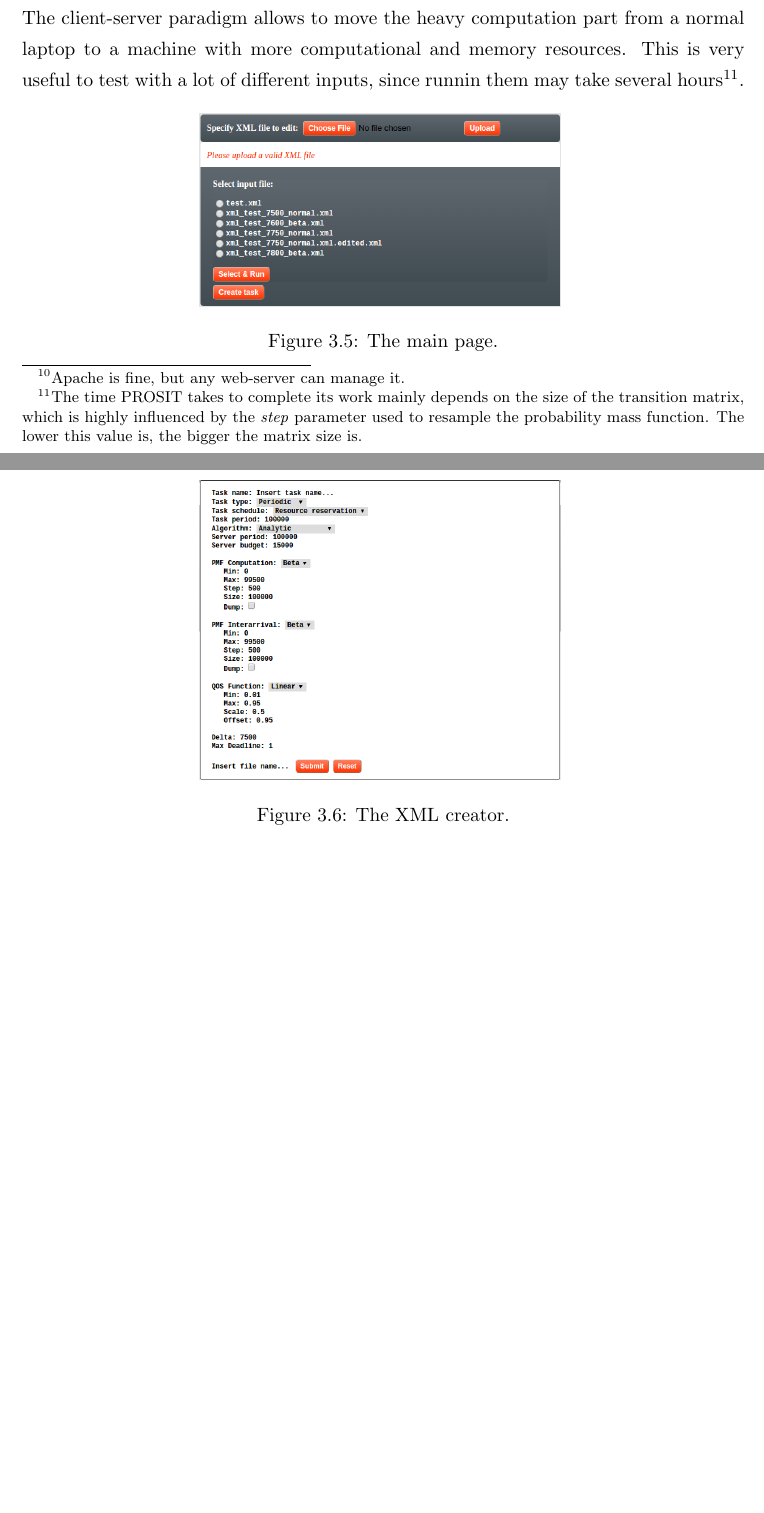
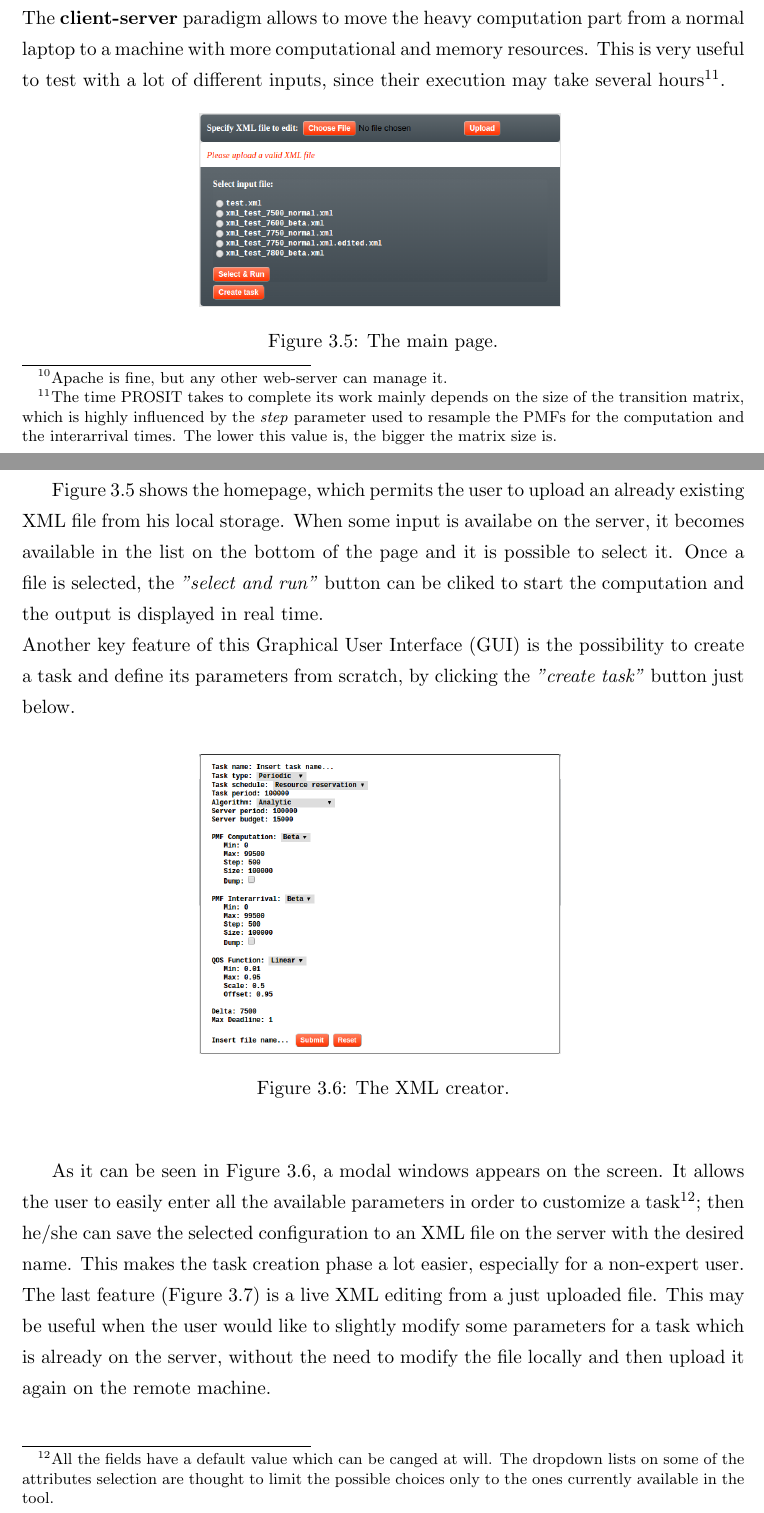
Before and after one commit to GianlucaBortoli/bachelorThesis, a LaTeX thesis (thesis.tex, which reads sections/prosit_tool.tex): two parts of pages 23 and 24 of 25 before the commit and two parts of pages 23 and 24 of 27 after it, joined at a grey line, cut so that both start at the same text, the shorter picture padded with empty space. Compiled offline with pdfLaTeX.

Commit message:
small fixes on language

```diff
--- a/sections/prosit_tool.tex
+++ b/sections/prosit_tool.tex
@@ -188,13 +188,16 @@ An example of an input file that defines a single task is shown below:
 For further details about the possible values the attributes can take, see the tool's documentation.
 
 \section{Web interface}
-In order to be as user-friendly as possible, a \emph{web interface} has been developed. It is designed to run on a remote server running PHP and a web-server\footnote{Apache is fine, but any web-server can manage it.}, which takes care of computing and running an instance of the xml solver.\\
-The client-server paradigm allows to move the heavy computation part from a normal laptop to a machine with more computational and memory resources. This is very useful to test with a lot of different inputs, since runnin them may take several hours\footnote{The time PROSIT takes to complete its work mainly depends on the size of the transition matrix, which is highly influenced by the \emph{step} parameter used to resample the probability mass function. The lower this value is, the bigger the matrix size is.}.
+In order to be as user-friendly as possible, a \emph{web interface} has been developed. It is designed to execute on a remote server running PHP and a web-server\footnote{Apache is fine, but any other web-server can manage it.}, which takes care of computing and running an instance of the XML solver.\\
+The \textbf{client-server} paradigm allows to move the heavy computation part from a normal laptop to a machine with more computational and memory resources. This is very useful to test with a lot of different inputs, since their execution may take several hours\footnote{The time PROSIT takes to complete its work mainly depends on the size of the transition matrix, which is highly influenced by the \emph{step} parameter used to resample the PMFs for the computation and the interarrival times. The lower this value is, the bigger the matrix size is.}.
 \begin{figure}[H]
   \center{\includegraphics[width=0.5\linewidth]{index.png}}
   \caption{The main page.}
   \label{index}
 \end{figure}
+
+Figure \ref{index} shows the homepage, which permits the user to upload an already existing XML file from his local storage. When some input is availabe on the server, it becomes available in the list on the bottom of the page and it is possible to select it. Once a file is selected, the \emph{"select and run"} button can be cliked to start the computation and the output is displayed in real time.\\
+Another key feature of this Graphical User Interface (GUI) is the possibility to create a task and define its parameters from scratch, by clicking the \emph{"create task"} button just below.
 
 \begin{figure}[H]
   \center{\includegraphics[width=0.5\linewidth]{modal.png}}
@@ -202,6 +205,14 @@ The client-server paradigm allows to move the heavy computation part from a norm
   \label{modal}
 \end{figure}
 
+As it can be seen in Figure \ref{modal}, a modal windows appears on the screen. It allows the user to easily enter all the available parameters in order to customize a task\footnote{All the fields have a default value which can be canged at will. The dropdown lists on some of the attributes selection are thought to limit the possible choices only to the ones currently available in the tool.}; then he/she can save the selected configuration to an XML file on the server with the desired name. This makes the task creation phase a lot easier, especially for a non-expert user.\\
+The last feature (Figure \ref{editor}) is a live XML editing from a just uploaded file. This may be useful when the user would like to slightly modify some parameters for a task which is already on the server, without the need to modify the file locally and then upload it again on the remote machine.
+%
+% TODO: enhencments on web gui (as future works):
+%         - email with the results when they're done
+%         - user authentication so that every user has its own space and computation power on
+%           the server
+
 \begin{figure}[H]
   \center{\includegraphics[width=0.5\linewidth]{editor.png}}
   \caption{The XML editor from an uploaded file.}
```
Also changed, not shown: sections/prosit_tool.tex (8 more changed lines).
